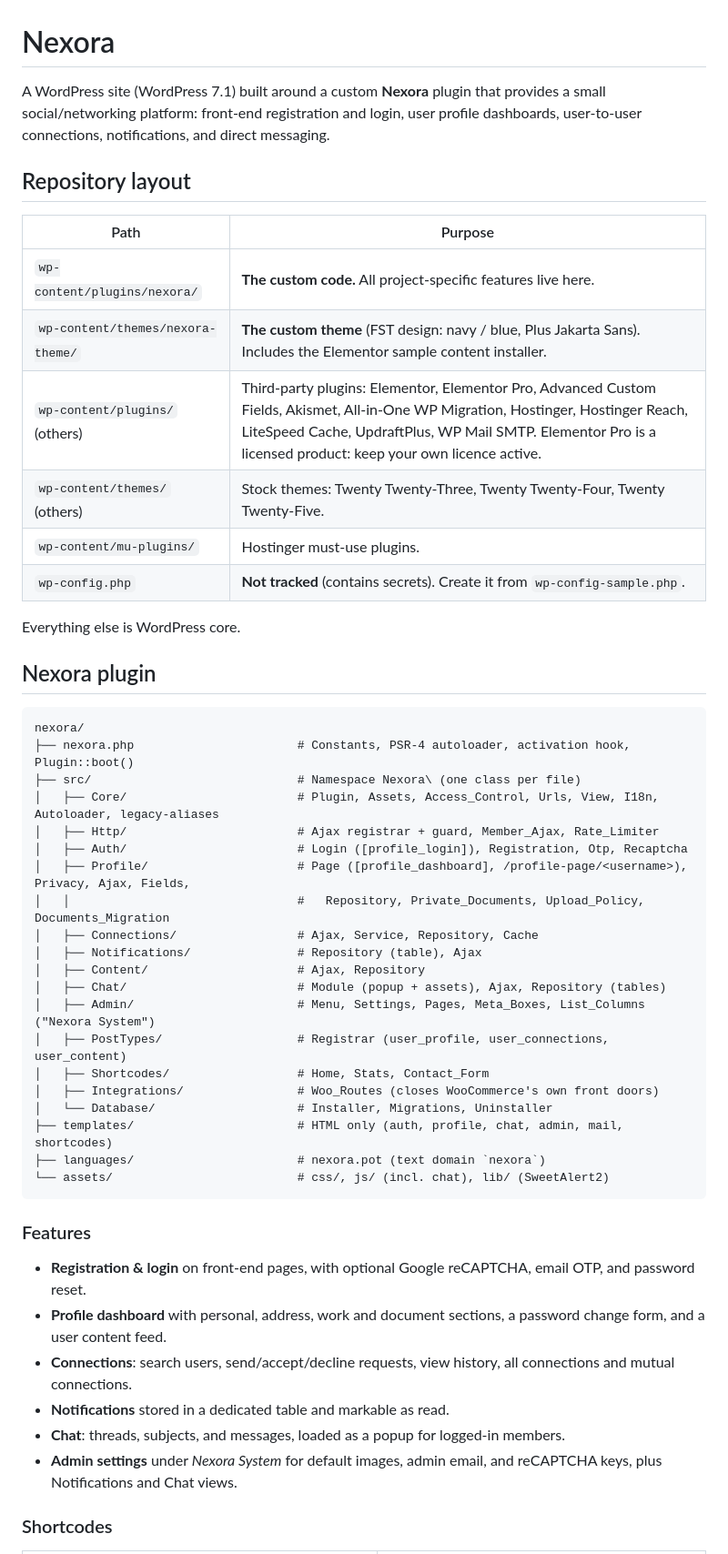
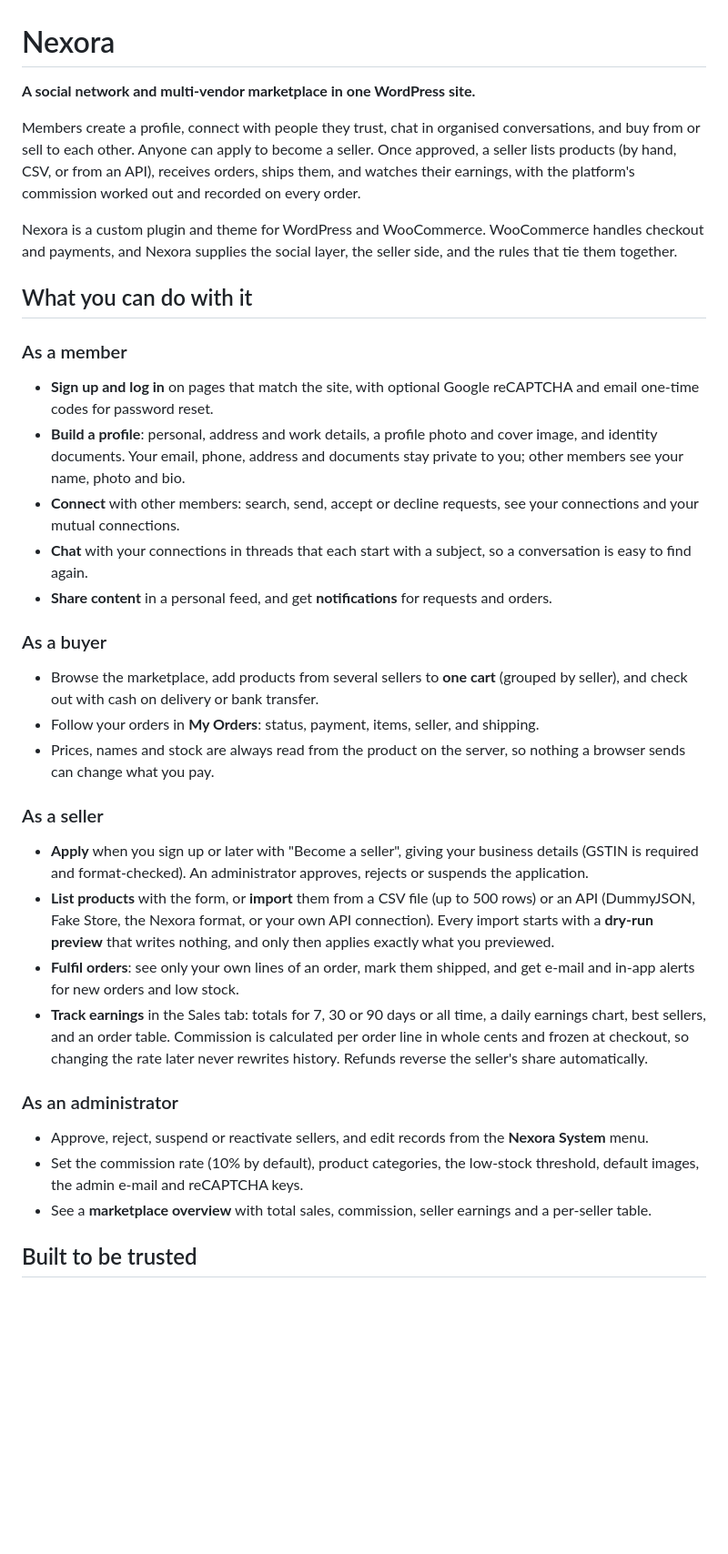
Before and after one commit to singla25/Nexora, a Markdown page: README.md, the part around one of its changes. Shown at 91% size. Drawn GitHub-style; blank space fills up the shorter version.

````diff
--- a/README.md
+++ b/README.md
@@ -1,52 +1,39 @@
 # Nexora
 
-A WordPress site (WordPress 7.1) built around a custom **Nexora** plugin that provides a small social/networking platform: front-end registration and login, user profile dashboards, user-to-user connections, notifications, and direct messaging.
+**A social network and multi-vendor marketplace in one WordPress site.**
 
-## Repository layout
+Members create a profile, connect with people they trust, chat in organised conversations, and buy from or sell to each other. Anyone can apply to become a seller. Once approved, a seller lists products (by hand, CSV, or from an API), receives orders, ships them, and watches their earnings, with the platform's commission worked out and recorded on every order.
 
-| Path | Purpose |
-| --- | --- |
-| `wp-content/plugins/nexora/` | **The custom code.** All project-specific features live here. |
-| `wp-content/themes/nexora-theme/` | **The custom theme** (FST design: navy / blue, Plus Jakarta Sans). Includes the Elementor sample content installer. |
-| `wp-content/plugins/` (others) | Third-party plugins: Elementor, Elementor Pro, Advanced Custom Fields, Akismet, All-in-One WP Migration, Hostinger, Hostinger Reach, LiteSpeed Cache, UpdraftPlus, WP Mail SMTP. Elementor Pro is a licensed product: keep your own licence active. |
-| `wp-content/themes/` (others) | Stock themes: Twenty Twenty-Three, Twenty Twenty-Four, Twenty Twenty-Five. |
-| `wp-content/mu-plugins/` | Hostinger must-use plugins. |
-| `wp-config.php` | **Not tracked** (contains secrets). Create it from `wp-config-sample.php`. |
+Nexora is a custom plugin and theme for WordPress and WooCommerce. WooCommerce handles checkout and payments, and Nexora supplies the social layer, the seller side, and the rules that tie them together.
 
-Everything else is WordPress core.
+## What you can do with it
 
-## Nexora plugin
+### As a member
 
-```
-nexora/
-├── nexora.php                       # Constants, PSR-4 autoloader, activation hook, Plugin::boot()
-├── src/                             # Namespace Nexora\ (one class per file)
-│   ├── Core/                        # Plugin, Assets, Access_Control, Urls, View, I18n, Autoloader, legacy-aliases
-│   ├── Http/                        # Ajax registrar + guard, Member_Ajax, Rate_Limiter
-│   ├── Auth/                        # Login ([profile_login]), Registration, Otp, Recaptcha
-│   ├── Profile/                     # Page ([profile_dashboard], /profile-page/<username>), Privacy, Ajax, Fields,
-│   │                                #   Repository, Private_Documents, Upload_Policy, Documents_Migration
-│   ├── Connections/                 # Ajax, Service, Repository, Cache
-│   ├── Notifications/               # Repository (table), Ajax
-│   ├── Content/                     # Ajax, Repository
-│   ├── Chat/                        # Module (popup + assets), Ajax, Repository (tables)
-│   ├── Admin/                       # Menu, Settings, Pages, Meta_Boxes, List_Columns ("Nexora System")
-│   ├── PostTypes/                   # Registrar (user_profile, user_connections, user_content)
-│   ├── Shortcodes/                  # Home, Stats, Contact_Form
-│   ├── Integrations/                # Woo_Routes (closes WooCommerce's own front doors)
-│   └── Database/                    # Installer, Migrations, Uninstaller
-├── templates/                       # HTML only (auth, profile, chat, admin, mail, shortcodes)
-├── languages/                       # nexora.pot (text domain `nexora`)
-└── assets/                          # css/, js/ (incl. chat), lib/ (SweetAlert2)
-```
+- **Sign up and log in** on pages that match the site, with optional Google reCAPTCHA and email one-time codes for password reset.
+- **Build a profile**: personal, address and work details, a profile photo and cover image, and identity documents. Your email, phone, address and documents stay private to you; other members see your name, photo and bio.
+- **Connect** with other members: search, send, accept or decline requests, see your connections and your mutual connections.
+- **Chat** with your connections in threads that each start with a subject, so a conversation is easy to find again.
+- **Share content** in a personal feed, and get **notifications** for requests and orders.
 
-### Features
+### As a buyer
 
-- **Registration & login** on front-end pages, with optional Google reCAPTCHA, email OTP, and password reset.
-- **Profile dashboard** with personal, address, work and document sections, a password change form, and a user content feed.
-- **Connections**: search users, send/accept/decline requests, view history, all connections and mutual connections.
-- **Notifications** stored in a dedicated table and markable as read.
-- **Chat**: threads, subjects, and messages, loaded as a popup for logged-in members.
-- **Admin settings** under *Nexora System* for default images, admin email, and reCAPTCHA keys, plus Notifications and Chat views.
+- Browse the marketplace, add products from several sellers to **one cart** (grouped by seller), and check out with cash on delivery or bank transfer.
+- Follow your orders in **My Orders**: status, payment, items, seller, and shipping.
+- Prices, names and stock are always read from the product on the server, so nothing a browser sends can change what you pay.
 
-### Shortcodes
+### As a seller
+
+- **Apply** when you sign up or later with "Become a seller", giving your business details (GSTIN is required and format-checked). An administrator approves, rejects or suspends the application.
+- **List products** with the form, or **import** them from a CSV file (up to 500 rows) or an API (DummyJSON, Fake Store, the Nexora format, or your own API connection). Every import starts with a **dry-run preview** that writes nothing, and only then applies exactly what you previewed.
+- **Fulfil orders**: see only your own lines of an order, mark them shipped, and get e-mail and in-app alerts for new orders and low stock.
+- **Track earnings** in the Sales tab: totals for 7, 30 or 90 days or all time, a daily earnings chart, best sellers, and an order table. Commission is calculated per order line in whole cents and frozen at checkout, so changing the rate later never rewrites history. Refunds reverse the seller's share automatically.
+
+### As an administrator
+
+- Approve, reject, suspend or reactivate sellers, and edit records from the **Nexora System** menu.
+- Set the commission rate (10% by default), product categories, the low-stock threshold, default images, the admin e-mail and reCAPTCHA keys.
+- See a **marketplace overview** with total sales, commission, seller earnings and a per-seller table.
+
+## Built to be trusted
+
````
Also changed, not shown: other parts of README.md (+43 -52 lines).
